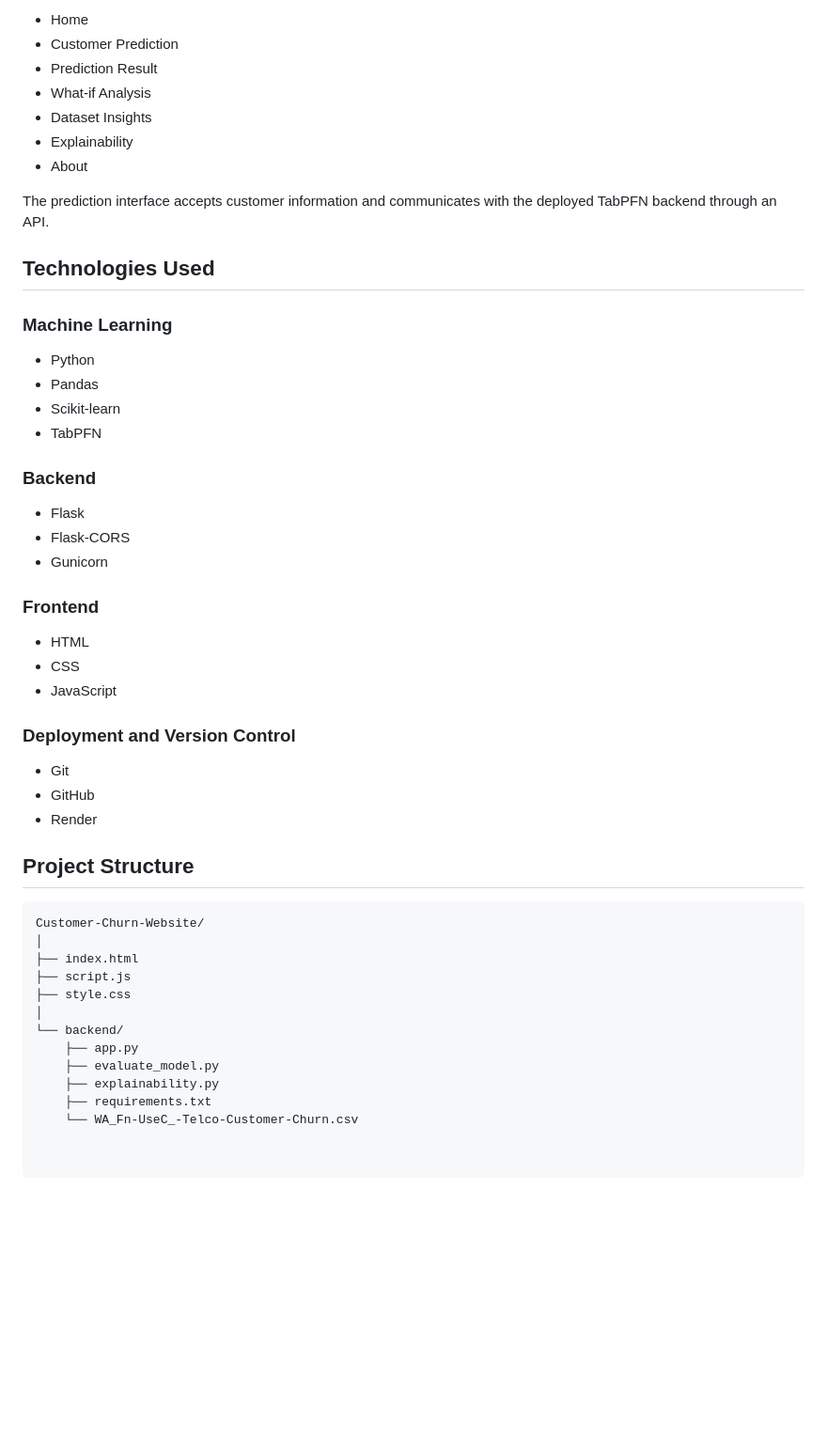
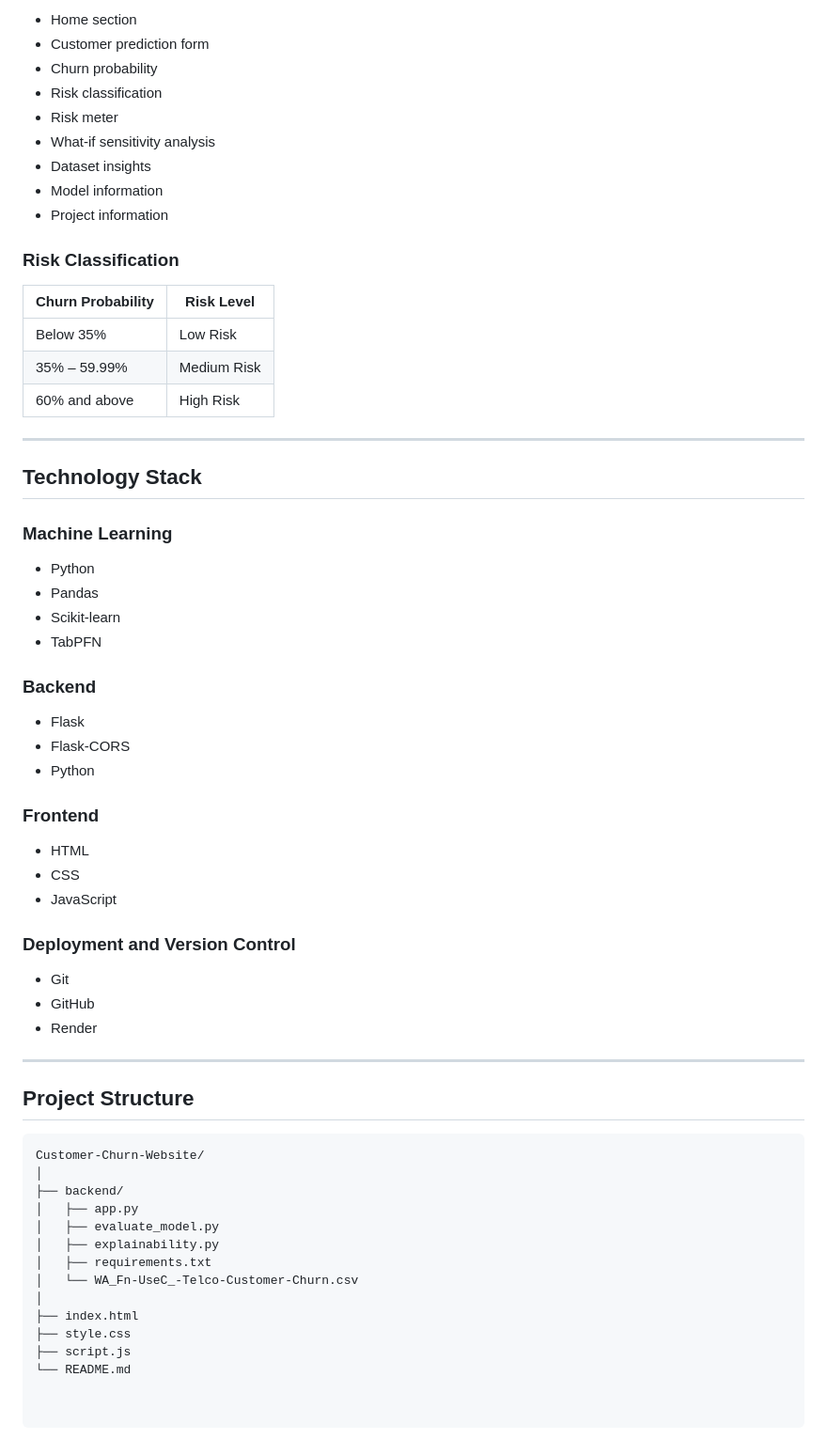
Before and after one commit to palaparthisatyanarayana350-jpg/Customer-Churn-Website, a Markdown page: README.md, the part around one of its changes. Shown at 94% size. Drawn GitHub-style; blank space fills up the shorter version.

````diff
--- a/README.md
+++ b/README.md
@@ -103,53 +142,62 @@ The project provides a single-page web application with the following sections:
 
-- Home
-- Customer Prediction
-- Prediction Result
-- What-if Analysis
-- Dataset Insights
-- Explainability
-- About
+- Home section
+- Customer prediction form
+- Churn probability
+- Risk classification
+- Risk meter
+- What-if sensitivity analysis
+- Dataset insights
+- Model information
+- Project information
 
-The prediction interface accepts customer information and communicates with the deployed TabPFN backend through an API.
+### Risk Classification
 
-## Technologies Used
+| Churn Probability | Risk Level |
+|---|---|
+| Below 35% | Low Risk |
+| 35% – 59.99% | Medium Risk |
+| 60% and above | High Risk |
+
+---
+
+## Technology Stack
 
 ### Machine Learning
-
 - Python
 - Pandas
 - Scikit-learn
 - TabPFN
 
 ### Backend
-
 - Flask
 - Flask-CORS
-- Gunicorn
+- Python
 
 ### Frontend
-
 - HTML
 - CSS
 - JavaScript
 
 ### Deployment and Version Control
-
 - Git
 - GitHub
 - Render
+
+---
 
 ## Project Structure
 
 ```text
 Customer-Churn-Website/
 │
+├── backend/
+│   ├── app.py
+│   ├── evaluate_model.py
+│   ├── explainability.py
+│   ├── requirements.txt
+│   └── WA_Fn-UseC_-Telco-Customer-Churn.csv
+│
 ├── index.html
+├── style.css
 ├── script.js
-├── style.css
-│
-└── backend/
-    ├── app.py
-    ├── evaluate_model.py
-    ├── explainability.py
-    ├── requirements.txt
-    └── WA_Fn-UseC_-Telco-Customer-Churn.csv
+└── README.md
````
Also changed, not shown: other parts of README.md (+86 -47 lines).
